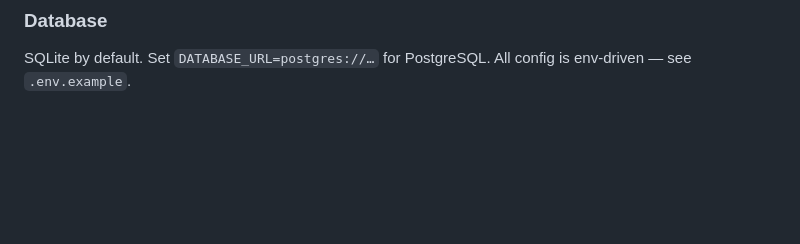
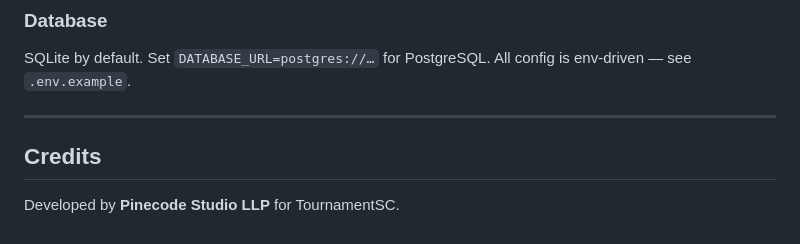
Before and after one commit to mediabigscoopstudio/tournamentsc, a Markdown page: README.md, the part around the change. GitHub-like rendering; blank space fills up the shorter version.

Commit message:
Add credits section to README

```diff
--- a/README.md
+++ b/README.md
@@ -154,3 +154,9 @@ serve a draft or archived tournament.
 
 SQLite by default. Set `DATABASE_URL=postgres://…` for PostgreSQL. All config is
 env-driven — see `.env.example`.
+
+---
+
+## Credits
+
+Developed by **Pinecode Studio LLP** for TournamentSC.
```
